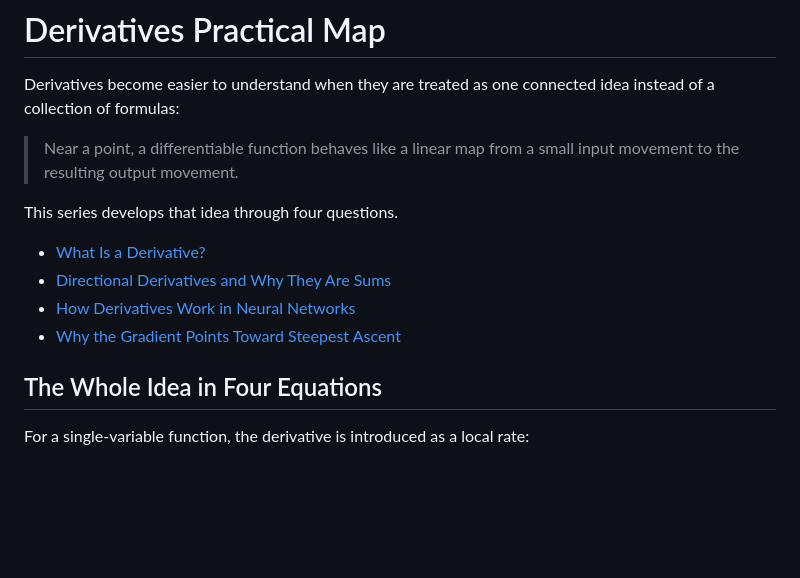
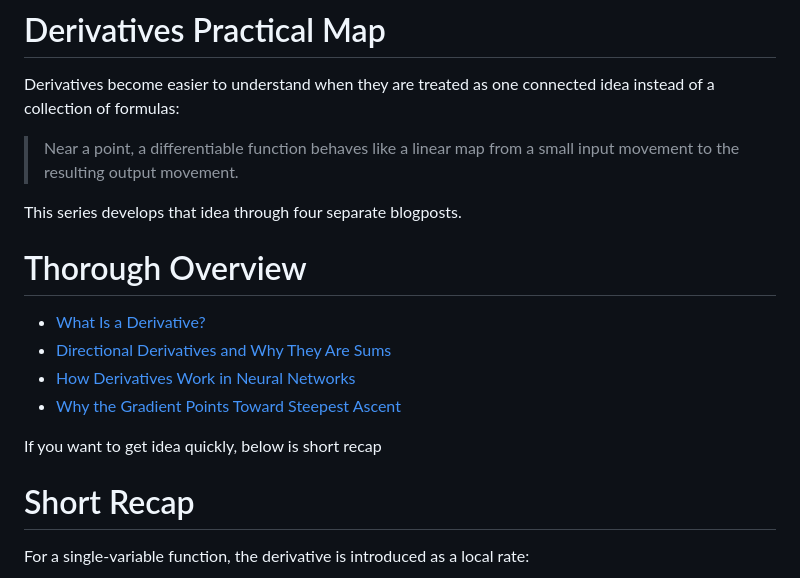
Before and after one commit to AndresNamm/blogg, a Markdown page: posts/derivatives_directional_derivatives_and_gradient.md, the part around the change. GitHub-like rendering; blank space fills up the shorter version.

```diff
--- a/posts/derivatives_directional_derivatives_and_gradient.md
+++ b/posts/derivatives_directional_derivatives_and_gradient.md
@@ -4,14 +4,20 @@ Derivatives become easier to understand when they are treated as one connected i
 
 > Near a point, a differentiable function behaves like a linear map from a small input movement to the resulting output movement.
 
-This series develops that idea through four questions.
+This series develops that idea through four separate blogposts.
+
+# Thorough Overview
 
 - [What Is a Derivative?](what_is_a_derivative.md)
 - [Directional Derivatives and Why They Are Sums](directional_derivative_and_why_it_is_a_sum.md)
 - [How Derivatives Work in Neural Networks](micrograd_gradient_accumulation.md)
 - [Why the Gradient Points Toward Steepest Ascent](gradient_direction_of_steepest_ascent.md)
 
-## The Whole Idea in Four Equations
+If you want to get idea quickly, below is short recap
+
+# Short Recap
+
+
 
 For a single-variable function, the derivative is introduced as a local rate:
 
```
Also changed, not shown: posts/what_is_a_derivative.md (+14 -8 lines).
